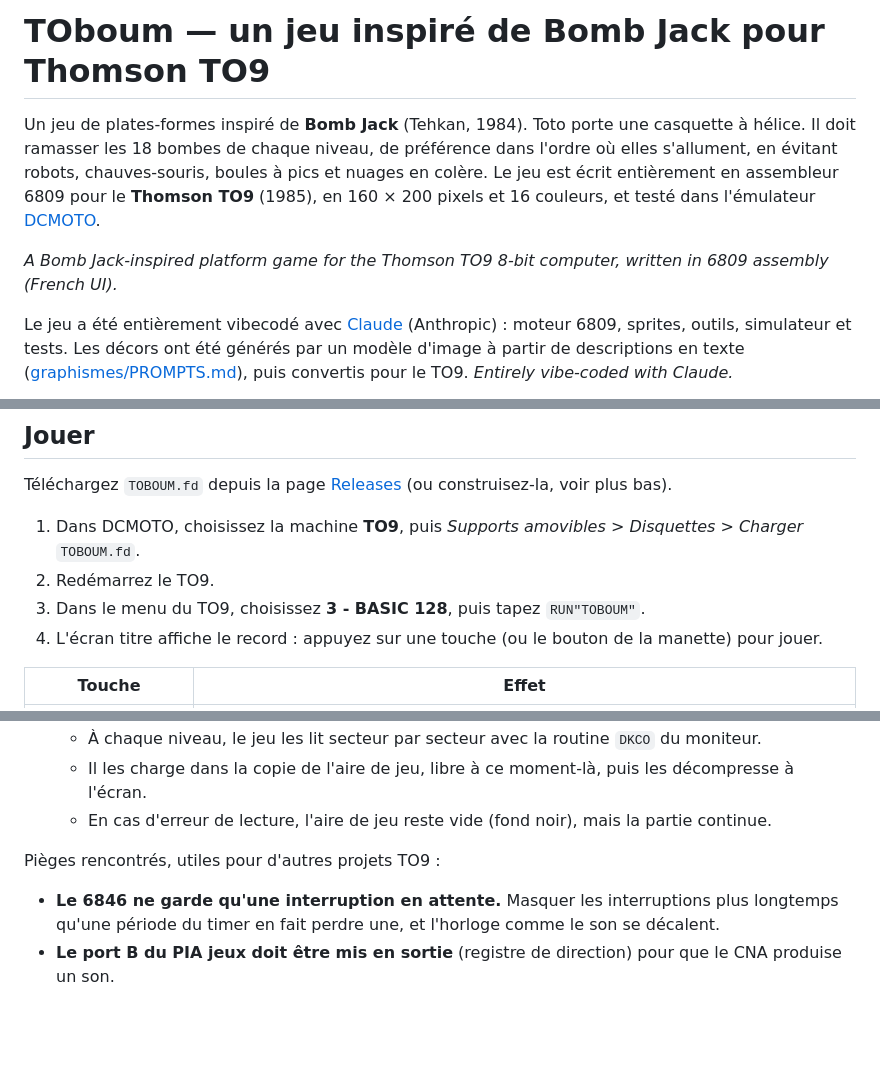
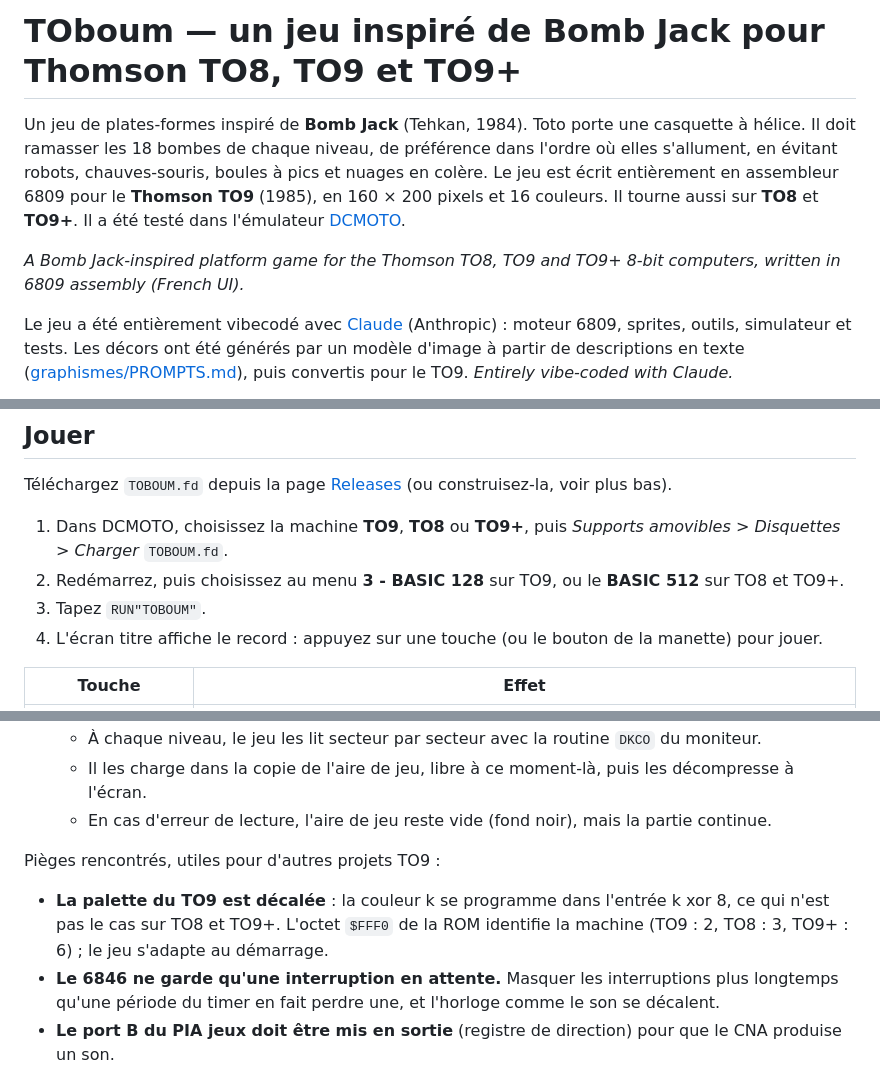
Before and after one commit to sebjvproj/toboum-to9, a Markdown page: README.md, 3 parts joined by grey strips. Rendered like a GitHub page; blank space fills up the shorter version.

Commit message:
README : fonctionne aussi sur TO8 et TO9+ (BASIC 512)
Co-Authored-By: Claude Opus 5.5 <noreply@anthropic.com>

```diff
--- a/README.md
+++ b/README.md
@@ -1,8 +1,8 @@
-# TOboum — un jeu inspiré de Bomb Jack pour Thomson TO9
+# TOboum — un jeu inspiré de Bomb Jack pour Thomson TO8, TO9 et TO9+
 
-Un jeu de plates-formes inspiré de **Bomb Jack** (Tehkan, 1984). Toto porte une casquette à hélice. Il doit ramasser les 18 bombes de chaque niveau, de préférence dans l'ordre où elles s'allument, en évitant robots, chauves-souris, boules à pics et nuages en colère. Le jeu est écrit entièrement en assembleur 6809 pour le **Thomson TO9** (1985), en 160 × 200 pixels et 16 couleurs, et testé dans l'émulateur [DCMOTO](http://dcmoto.free.fr/).
+Un jeu de plates-formes inspiré de **Bomb Jack** (Tehkan, 1984). Toto porte une casquette à hélice. Il doit ramasser les 18 bombes de chaque niveau, de préférence dans l'ordre où elles s'allument, en évitant robots, chauves-souris, boules à pics et nuages en colère. Le jeu est écrit entièrement en assembleur 6809 pour le **Thomson TO9** (1985), en 160 × 200 pixels et 16 couleurs. Il tourne aussi sur **TO8** et **TO9+**. Il a été testé dans l'émulateur [DCMOTO](http://dcmoto.free.fr/).
 
-*A Bomb Jack-inspired platform game for the Thomson TO9 8-bit computer, written in 6809 assembly (French UI).*
+*A Bomb Jack-inspired platform game for the Thomson TO8, TO9 and TO9+ 8-bit computers, written in 6809 assembly (French UI).*
 
 Le jeu a été entièrement vibecodé avec [Claude](https://claude.ai) (Anthropic) : moteur 6809, sprites, outils, simulateur et tests. Les décors ont été générés par un modèle d'image à partir de descriptions en texte ([graphismes/PROMPTS.md](graphismes/PROMPTS.md)), puis convertis pour le TO9.
 *Entirely vibe-coded with Claude.*
@@ -20,9 +20,9 @@ Le jeu a été entièrement vibecodé avec [Claude](https://claude.ai) (Anthropi
 
 Téléchargez `TOBOUM.fd` depuis la page [Releases](../../releases) (ou construisez-la, voir plus bas).
 
-1. Dans DCMOTO, choisissez la machine **TO9**, puis *Supports amovibles > Disquettes > Charger* `TOBOUM.fd`.
-2. Redémarrez le TO9.
-3. Dans le menu du TO9, choisissez **3 - BASIC 128**, puis tapez `RUN"TOBOUM"`.
+1. Dans DCMOTO, choisissez la machine **TO9**, **TO8** ou **TO9+**, puis *Supports amovibles > Disquettes > Charger* `TOBOUM.fd`.
+2. Redémarrez, puis choisissez au menu **3 - BASIC 128** sur TO9, ou le **BASIC 512** sur TO8 et TO9+.
+3. Tapez `RUN"TOBOUM"`.
 4. L'écran titre affiche le record : appuyez sur une touche (ou le bouton de la manette) pour jouer.
 
 | Touche | Effet |
@@ -105,6 +105,7 @@ Le TO9 affiche 50 images par seconde : seules 50, 25 ou 16,7 images/s donnent un
 
 Pièges rencontrés, utiles pour d'autres projets TO9 :
 
+- **La palette du TO9 est décalée** : la couleur k se programme dans l'entrée k xor 8, ce qui n'est pas le cas sur TO8 et TO9+. L'octet `$FFF0` de la ROM identifie la machine (TO9 : 2, TO8 : 3, TO9+ : 6) ; le jeu s'adapte au démarrage.
 - **Le 6846 ne garde qu'une interruption en attente.** Masquer les interruptions plus longtemps qu'une période du timer en fait perdre une, et l'horloge comme le son se décalent.
 - **Le port B du PIA jeux doit être mis en sortie** (registre de direction) pour que le CNA produise un son.
 - **`LDD` recharge A et B** : il ne faut pas compter les tours d'une boucle dans B si elle contient un `LDD`.
```
